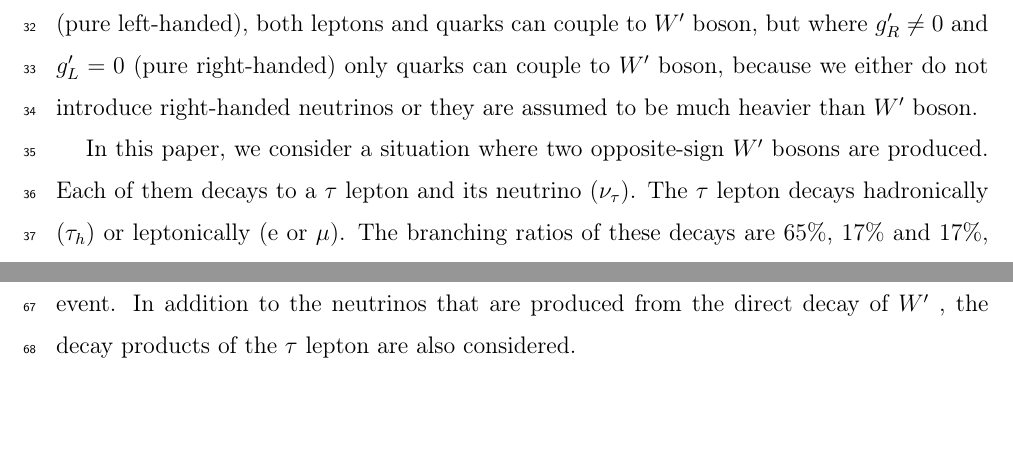
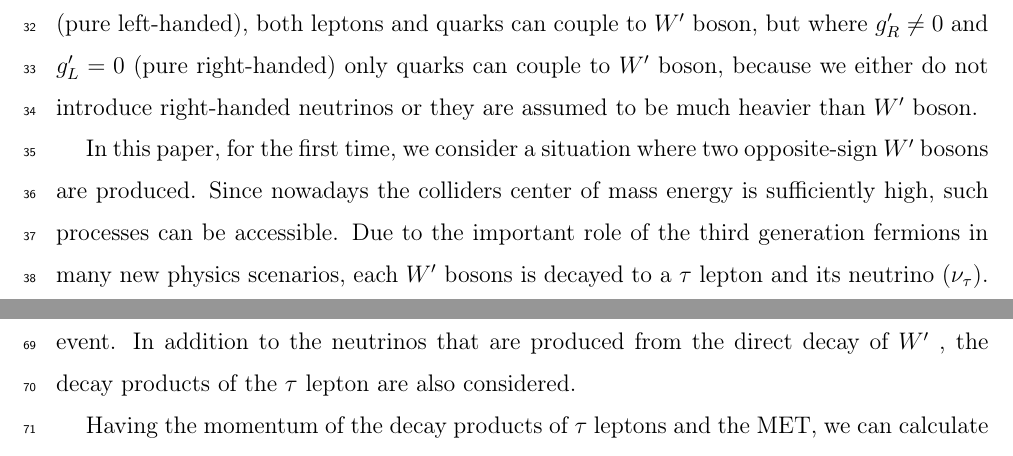
Before and after one commit to hbakhshi/DiTau, a LaTeX paper (Paper/WPrimePair.tex, which reads Paper/Introduction.tex): two parts of pages 2 and 3 of 8 before the commit and two parts of pages 2 and 4 of 8 after it, joined at a grey line, cut so that both start at the same text, the shorter picture padded with empty space. Compiled offline with pdfLaTeX.

Commit message:
Small addition.

```diff
--- a/Paper/Introduction.tex
+++ b/Paper/Introduction.tex
@@ -38,7 +38,7 @@ g^\prime_{L_{ij}}
 \end{eqnarray}
 where $g'_{R(L)_{ij}}$ are right handed (left-handed) coupling constants. The $V'_{ij}$ matrix refers to a $3\times3$ identity matrix for leptons and the CKM matrix for quarks. The $(1\pm{\gamma^5})$ operators represent left and right-handed chiral projection operators. In the case, $g'_R = 0$ and $g'_L \neq 0$ (pure left-handed), both leptons and quarks can couple to \wprime boson, but where $g'_R \neq 0$ and $g'_L = 0$ (pure right-handed) only quarks can couple to \wprime boson, because we either do not introduce right-handed neutrinos or they are assumed to be much heavier than \wprime boson.
 
-In this paper, we consider a situation where two opposite-sign \wprime bosons are produced. Each of them decays to a $\tau$ lepton and its neutrino ($\nu_{\tau}$). The $\tau$ lepton decays hadronically $(\tau_h)$  or leptonically (e or $\mu$). The branching ratios of these decays are 65\%, 17\% and 17\%, respectively. Since we ask for two $\tau$ leptons in the final state, $g'_L$ can not be zero.
+In this paper, for the first time, we consider a situation where two opposite-sign \wprime bosons are produced. Since nowadays the colliders center of mass energy is sufficiently high, such processes can be accessible. Due to the important role of the third generation fermions in many new physics scenarios, each \wprime bosons is decayed to a $\tau$ lepton and its neutrino ($\nu_{\tau}$). The $\tau$ lepton decays hadronically $(\tau_h)$  or leptonically (e or $\mu$). The branching ratios of these decays are 65\%, 17\% and 17\%, respectively. Since we ask for two $\tau$ leptons in the final state, $g'_L$ can not be zero.
 We use the efficiencies provided by the CMS experiment \cite{Khachatryan:2016trj} to find the yields of our favorite signal and compare it with the reported SM backgrounds to set lower limit on the mass of \wprime boson.
 The CMS analysis uses LHC data from proton-proton collisions at a center-of-mass energy of 8 TeV to search for new physics in di-tau final states.  The data corresponds to an integrated luminosity of 18.1 and 19.6 $fb^{-1}$ in different channels. Three different final states are considered depending on the decay of two $\tau$ leptons, fully hadronic $(\tau_h \tau_h)$, where both $\tau$ leptons decay hadronically and $\ell\tau_h$ (e$\tau_h$ or $\mu\tau_h$), where one $\tau$ lepton decays hadronically and the other decays leptonically. The schematic diagram of decay is shown in figure 1.{\bf should be fixed by ref.}
 
```
